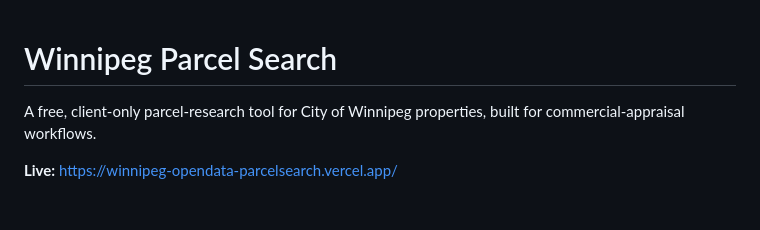
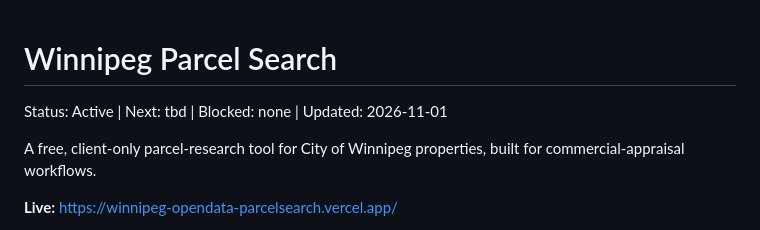
Before and after one commit to jayschellenberg/winnipeg-opendata-parcelsearch, a Markdown page: README.md, the part around the change. Rendered like a GitHub page; blank space fills up the shorter version.

Commit message:
Add project status line to README
Adds the "Status | Next | Blocked | Updated" line that
D:\Dropbox\ClaudeCode
efresh-projects.ps1 reads into PROJECTS.html.

Co-Authored-By: Claude Opus 5.5 <noreply@anthropic.com>

```diff
--- a/README.md
+++ b/README.md
@@ -1,4 +1,6 @@
 # Winnipeg Parcel Search
+
+Status: Active | Next: tbd | Blocked: none | Updated: 2026-11-01
 
 A free, client-only parcel-research tool for City of Winnipeg properties, built
 for commercial-appraisal workflows.
```
